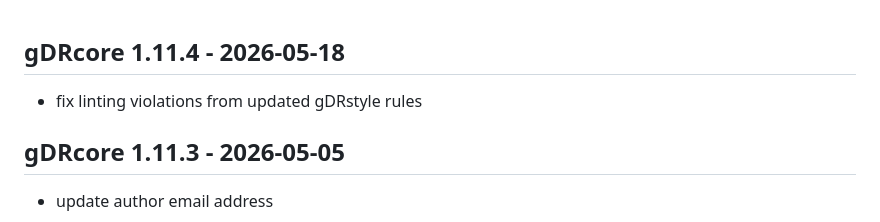
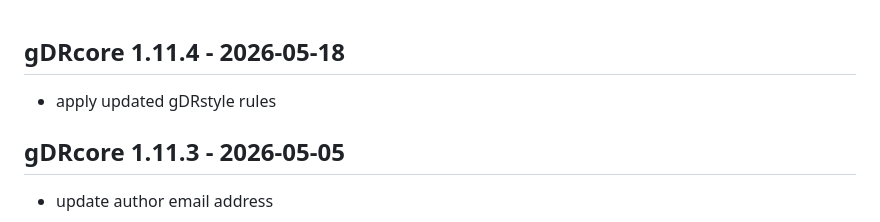
Before and after one commit to gdrplatform/gDRcore, a Markdown page: NEWS.md, the part around the change. GitHub-like rendering.

Commit message:
docs: update NEWS.md entry wording

```diff
--- a/NEWS.md
+++ b/NEWS.md
@@ -1,5 +1,5 @@
 ## gDRcore 1.11.4 - 2026-05-18
-* fix linting violations from updated gDRstyle rules
+* apply updated gDRstyle rules
 
 ## gDRcore 1.11.3 - 2026-05-05
 * update author email address
```
